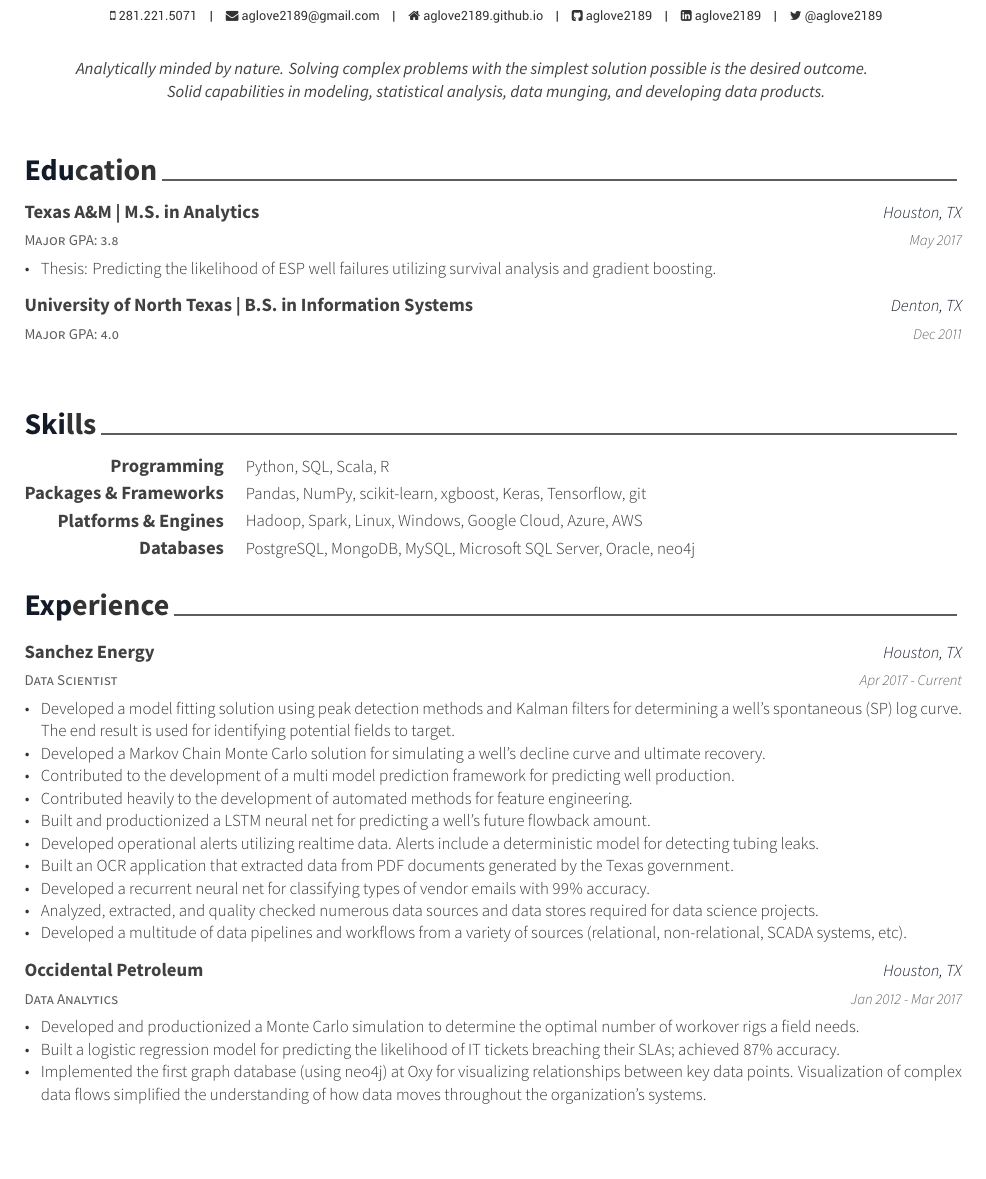
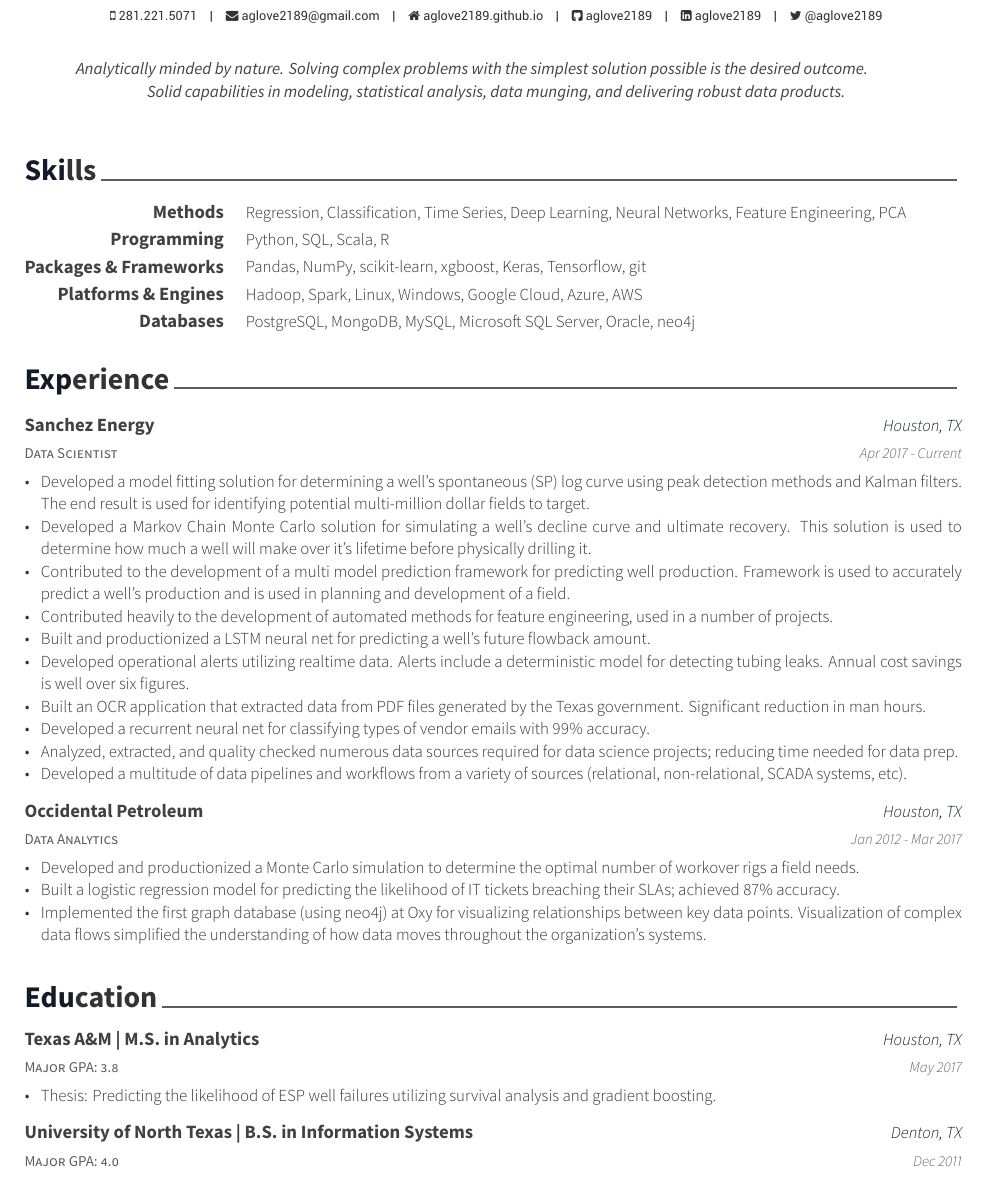
Before and after one commit to salimelawad/salimelawad.github.io, a LaTeX CV (cv/cv.tex, which reads cv/cv-sections/experience.tex, cv/cv-sections/skills.tex): part of the page, cut so that both start at the same text, the shorter picture padded with empty space. The pictures show the PDF file cv/cv.pdf that the author committed with the source.

Commit message:
some updates

```diff
--- a/cv/cv-sections/experience.tex
+++ b/cv/cv-sections/experience.tex
@@ -19,8 +19,3 @@
 {Apr 2017 - Current} % Date(s)
 { % Description(s) of tasks/responsibilities
 \begin{cvitems}
-\item {Developed a model fitting solution using peak detection methods and Kalman filters for determining a well's spontaneous (SP) log curve.
-        The end result is used for identifying potential fields to target.}
-\item {Developed a Markov Chain Monte Carlo solution for simulating a well's decline curve and ultimate recovery.}
-\item {Contributed to the development of a multi model prediction framework for predicting well production.}
-\item {Contributed heavily to the development of automated methods for feature engineering.}
@@ -27,8 +25,13 @@
+        This solution is used to determine how much a well will make over it's lifetime before physically drilling it.}
+\item {Contributed to the development of a multi model prediction framework for predicting well production.
+        Framework is used to accurately predict a well's production and is used in planning and development of a field.}
+\item {Contributed heavily to the development of automated methods for feature engineering, used in a number of projects.}
 \item {Built and productionized a LSTM neural net for predicting a well's future flowback amount.}
-\item {Developed operational alerts utilizing realtime data. Alerts include a deterministic model for detecting tubing leaks.}
-\item {Built an OCR application that extracted data from PDF documents generated by the Texas government.}
+\item {Developed operational alerts utilizing realtime data. Alerts include a deterministic model for detecting tubing leaks.
+        Annual cost savings is well over six figures.}
+\item {Built an OCR application that extracted data from PDF files generated by the Texas government. Significant reduction in man hours.}
 \item {Developed a recurrent neural net for classifying types of vendor emails with 99\% accuracy.}
-\item {Analyzed, extracted, and quality checked numerous data sources and data stores required for data science projects.}
+\item {Analyzed, extracted, and quality checked numerous data sources required for data science projects; reducing time needed for data prep.}
 \item {Developed a multitude of data pipelines and workflows from a variety of sources (relational, non-relational, SCADA systems, etc).}
 \end{cvitems}
 }
--- a/cv/cv-sections/skills.tex
+++ b/cv/cv-sections/skills.tex
@@ -12,6 +12,9 @@
 
 %------------------------------------------------
 
+\cvskill
+{Methods}
+{Regression, Classification, Time Series, Deep Learning, Neural Networks, Feature Engineering, PCA}
 \cvskill
 {Programming} % Category
 {Python, SQL, Scala, R}
--- a/cv/cv.tex
+++ b/cv/cv.tex
@@ -66,7 +66,7 @@
 \position{Data Scientist} % Your expertise/fields
 \quote{Analytically minded by nature.
 Solving complex problems with the simplest solution possible is the desired outcome. \newline
-Solid capabilities in modeling, statistical analysis, data munging, and developing data products.}
+Solid capabilities in modeling, statistical analysis, data munging, and delivering robust data products.}
 
 \makecvfooter{}{\today}{\thepage} % Specify the letter footer with 3 arguments: (<left>, <center>, <right>), leave any of these blank if they are not needed
 
```
Also changed, not shown: cv/cv.pdf, cv/cv-sections/experience.tex (3 more changed lines), cv/cv.tex (2 more changed lines).
